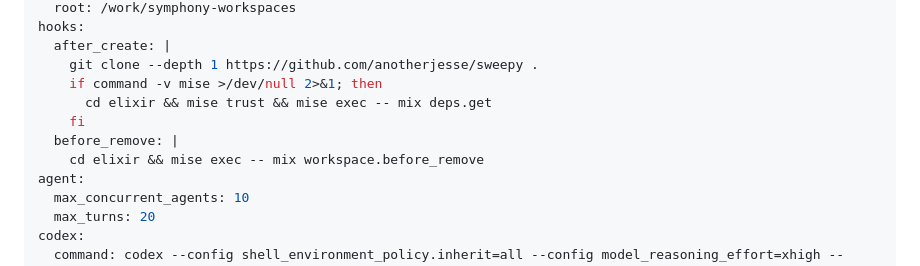
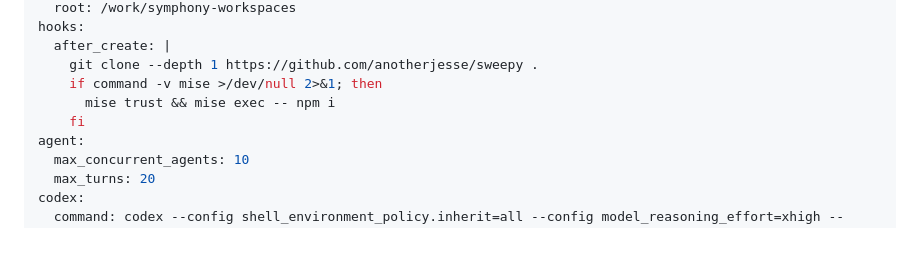
Before and after one commit to anotherjesse/sweepy, a Markdown page: WORKFLOW.md, the part around the change. Rendered like a GitHub page; blank space fills up the shorter version.

Commit message:
updating workplan

```diff
--- a/WORKFLOW.md
+++ b/WORKFLOW.md
@@ -21,10 +21,8 @@ hooks:
   after_create: |
     git clone --depth 1 https://github.com/anotherjesse/sweepy .
     if command -v mise >/dev/null 2>&1; then
-      cd elixir && mise trust && mise exec -- mix deps.get
+      mise trust && mise exec -- npm i
     fi
-  before_remove: |
-    cd elixir && mise exec -- mix workspace.before_remove
 agent:
   max_concurrent_agents: 10
   max_turns: 20
```
